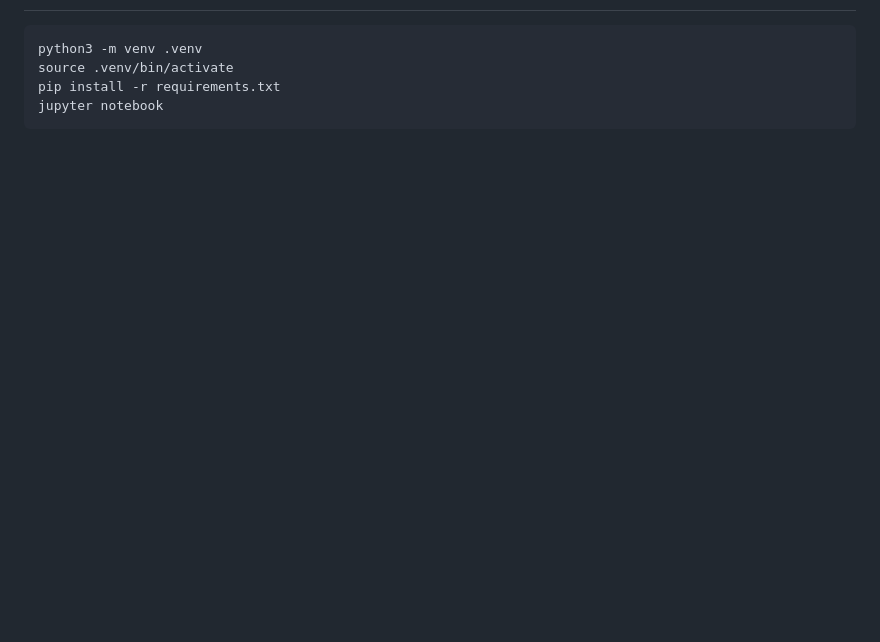
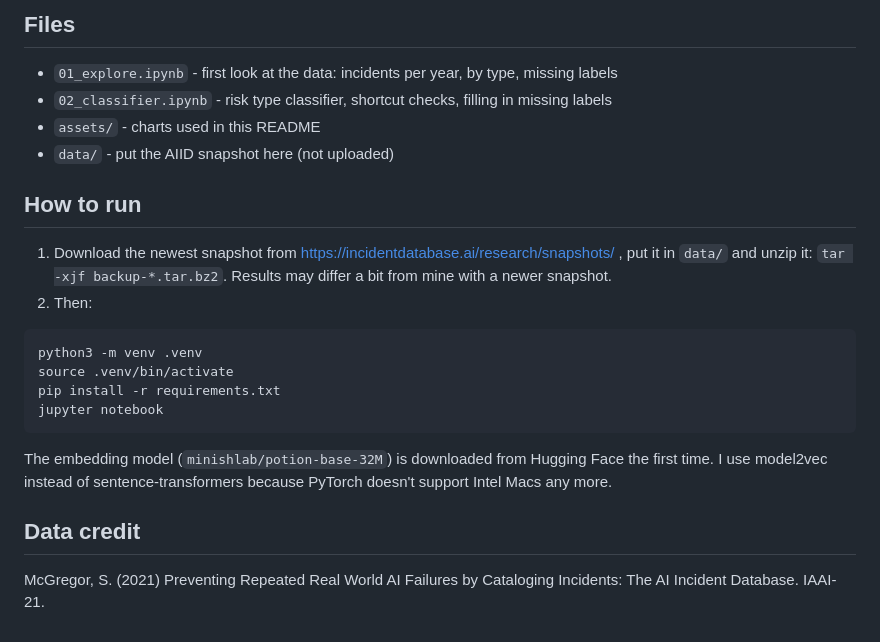
Before and after one commit to thepratimabaral/ai-incident-early-warning, a Markdown page: README.md, the part around one of its changes. Rendered like a GitHub page; blank space fills up the shorter version.

````diff
--- a/README.md
+++ b/README.md
@@ -21,3 +116,16 @@ here. To get it:
+## Files
+
+- `01_explore.ipynb` - first look at the data: incidents per year, by type, missing labels
+- `02_classifier.ipynb` - risk type classifier, shortcut checks, filling in missing labels
+- `assets/` - charts used in this README
+- `data/` - put the AIID snapshot here (not uploaded)
+
+## How to run
+
+1. Download the newest snapshot from https://incidentdatabase.ai/research/snapshots/ , put it in
+   `data/` and unzip it: `tar -xjf backup-*.tar.bz2`. Results may differ a bit from mine with a newer
+   snapshot.
+2. Then:
 
 ```bash
 python3 -m venv .venv
@@ -25,3 +133,11 @@ source .venv/bin/activate
 pip install -r requirements.txt
 jupyter notebook
 ```
+
+The embedding model (`minishlab/potion-base-32M`) is downloaded from Hugging Face the first time. I use
+model2vec instead of sentence-transformers because PyTorch doesn't support Intel Macs any more.
+
+## Data credit
+
+McGregor, S. (2021) Preventing Repeated Real World AI Failures by Cataloging Incidents: The AI Incident
+Database. IAAI-21.
````
Also changed, not shown: other parts of README.md (+106 -11 lines), assets/confusion_matrix.png (added), assets/incidents_by_type.png (added), assets/incidents_per_year.png (added), assets/trends_2026_estimate.png (added).
